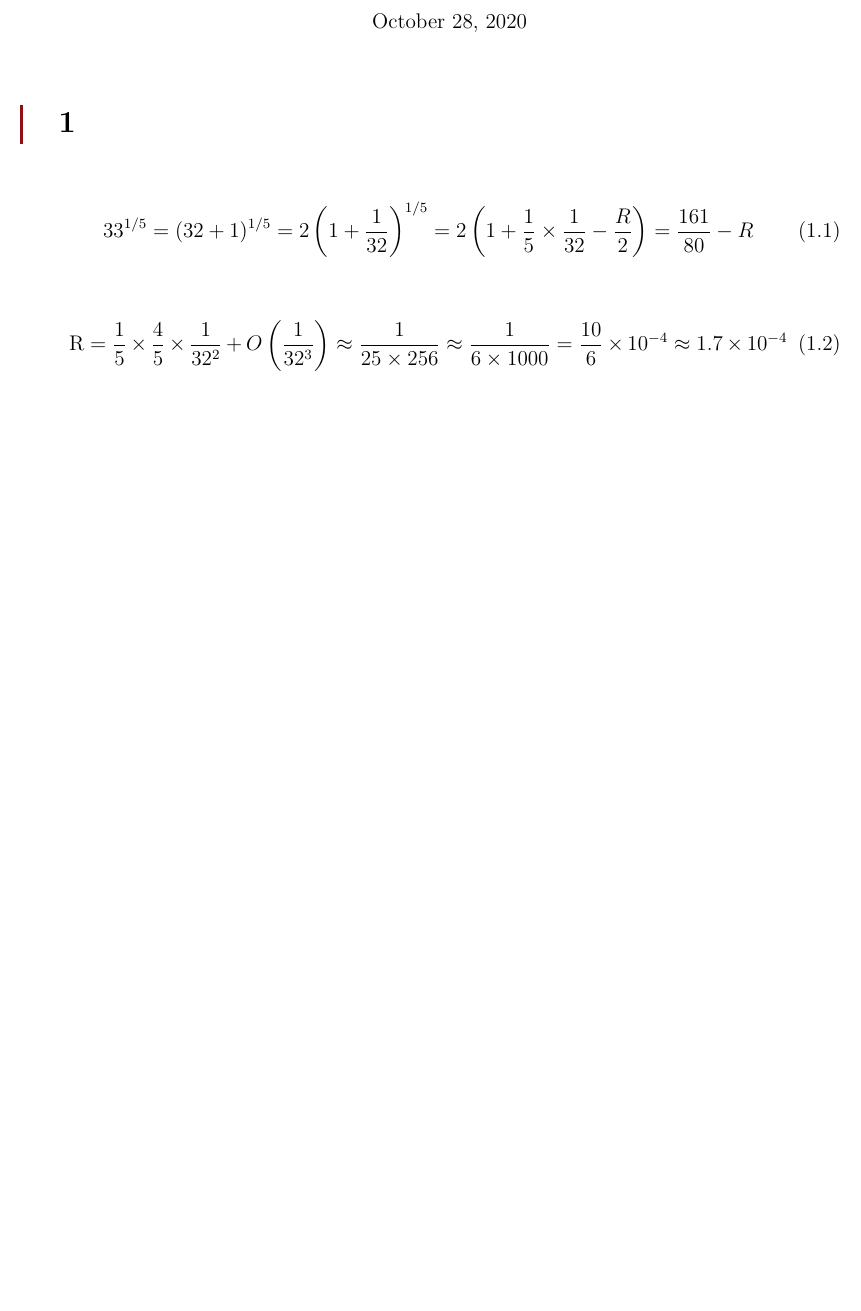
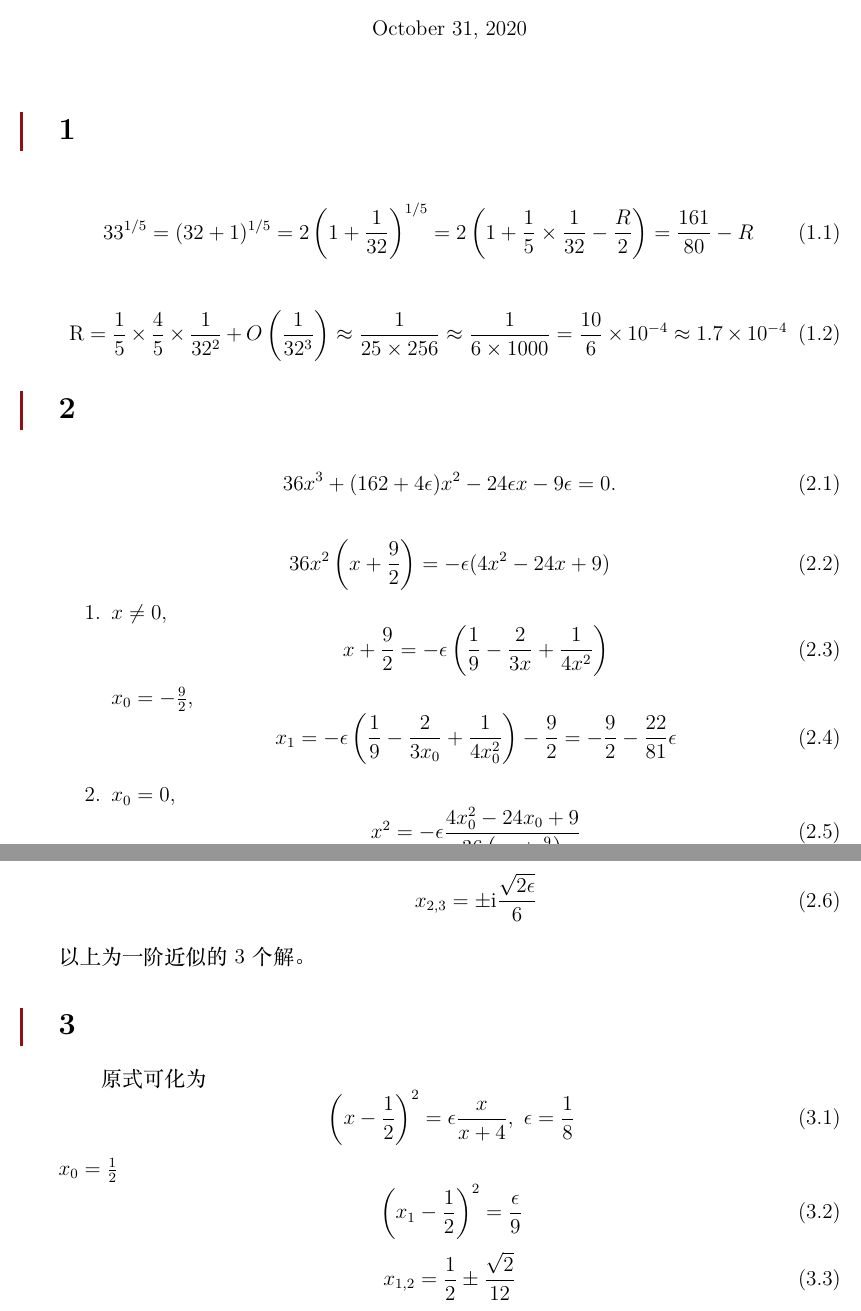
Before and after one commit to circlelq/Advanced-Methods-of-Applied-Mathematics, a LaTeX problem sheet (HW2/homework/homework.tex): part of the page before the commit and two parts of pages 1 and 2 of 2 after it, the two joined at a grey line, cut so that both start at the same text, the shorter picture padded with empty space. The pictures show the PDF file HW2/homework/homework.pdf that the author committed with the source.

Commit message:
HW2 finished

```diff
--- a/HW2/homework/homework.tex
+++ b/HW2/homework/homework.tex
@@ -44,3 +44,39 @@
 	\mathrm{R}=\frac{1}{5} \times \frac{4}{5} \times \frac{1}{32^{2}}+O\left(\frac{1}{32^{3}}\right) \approx \frac{1}{25 \times 256} \approx \frac{1}{6 \times 1000}=\frac{10}{6} \times 10^{-4} \approx 1.7 \times 10^{-4}
 \end{equation}
 
+\section{2}
+
+\begin{equation}
+	36x^3 + (162 + 4\epsilon)x^2-24\epsilon x - 9\epsilon = 0.
+\end{equation}
+
+\begin{equation}
+	36x^2\left(x + \frac{9}{2}\right) = - \epsilon (4x^2 - 24x + 9)
+\end{equation}
+
+\begin{enumerate}
+	\item $x\not= 0$,
+	\begin{equation}
+		x + \frac{9}{2} = - \epsilon\left(\frac{1}{9}-\frac{2}{3x}+\frac{1}{4x^2}\right)
+	\end{equation}
+	$x_0 = -\frac{9}{2}$,
+	\begin{equation}
+		x_1 = -\epsilon\left(\frac{1}{9}-\frac{2}{3x_0}+\frac{1}{4x_0^2}\right) - \frac{9}{2} = - \frac{9}{2} - \frac{22}{81} \epsilon
+	\end{equation}
+	\item $x_0 = 0$,
+	\begin{equation}
+		x^2 = -\epsilon \frac{4x_0^2-24x_0+9}{36\left(x_0+\frac{9}{2}\right) }
+	\end{equation}
+	\begin{equation}
+		x_{2,3} = \pm \mi \frac{\sqrt{2\epsilon}}{6}
+	\end{equation}
+\end{enumerate}
+以上为一阶近似的3个解。
+
+\section{3}
+
+原式可化为
+\begin{equation}
+	\left(x-\frac{1}{2}\right)^2 = \epsilon \frac{x}{x+4},\ \epsilon = \frac{1}{8}
+\end{equation}
+$x_0 = \frac{1}{2}$
```
Also changed, not shown: HW2/homework/homework.pdf, HW2/homework/homework.tex (13 more changed lines), 4 other files.
